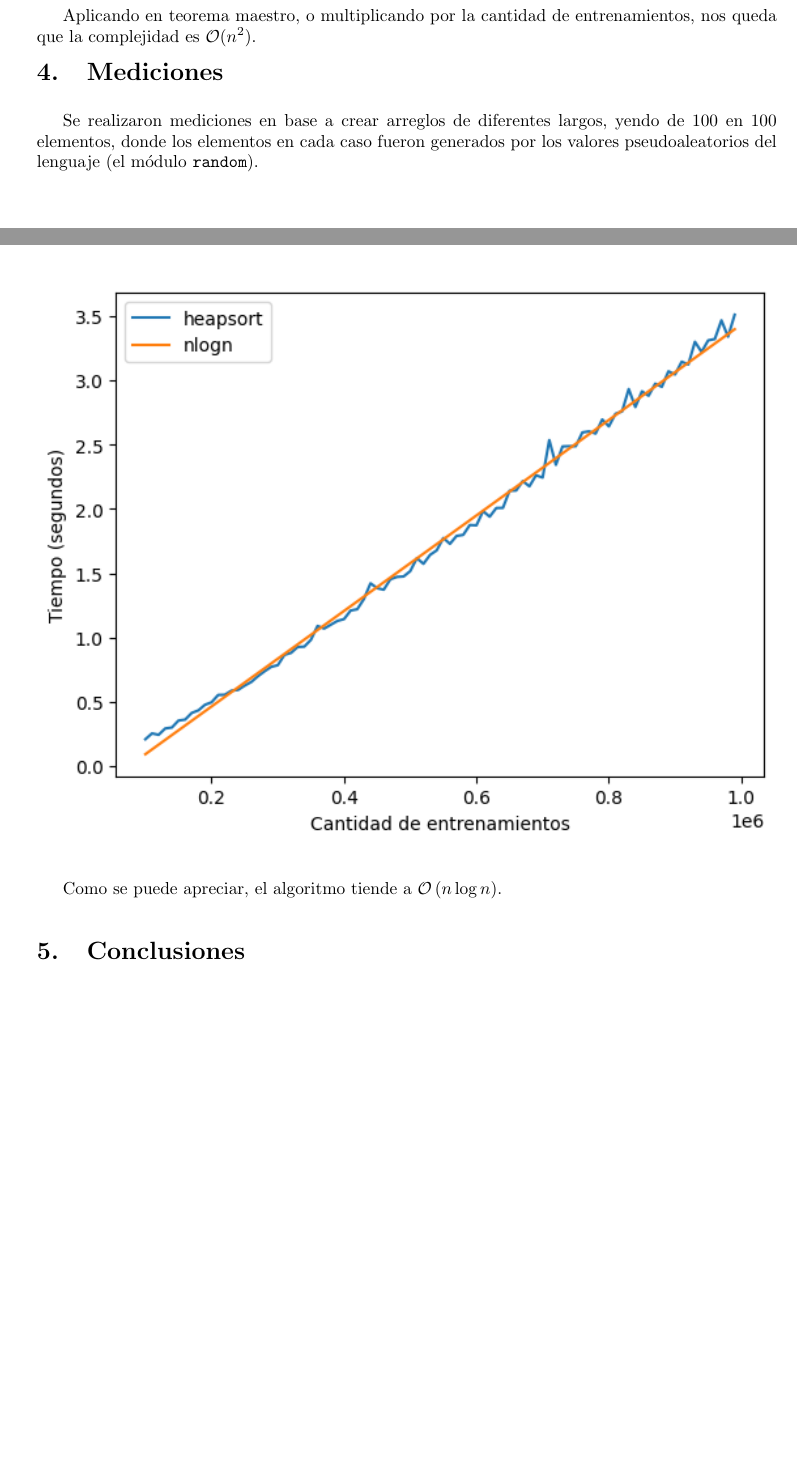
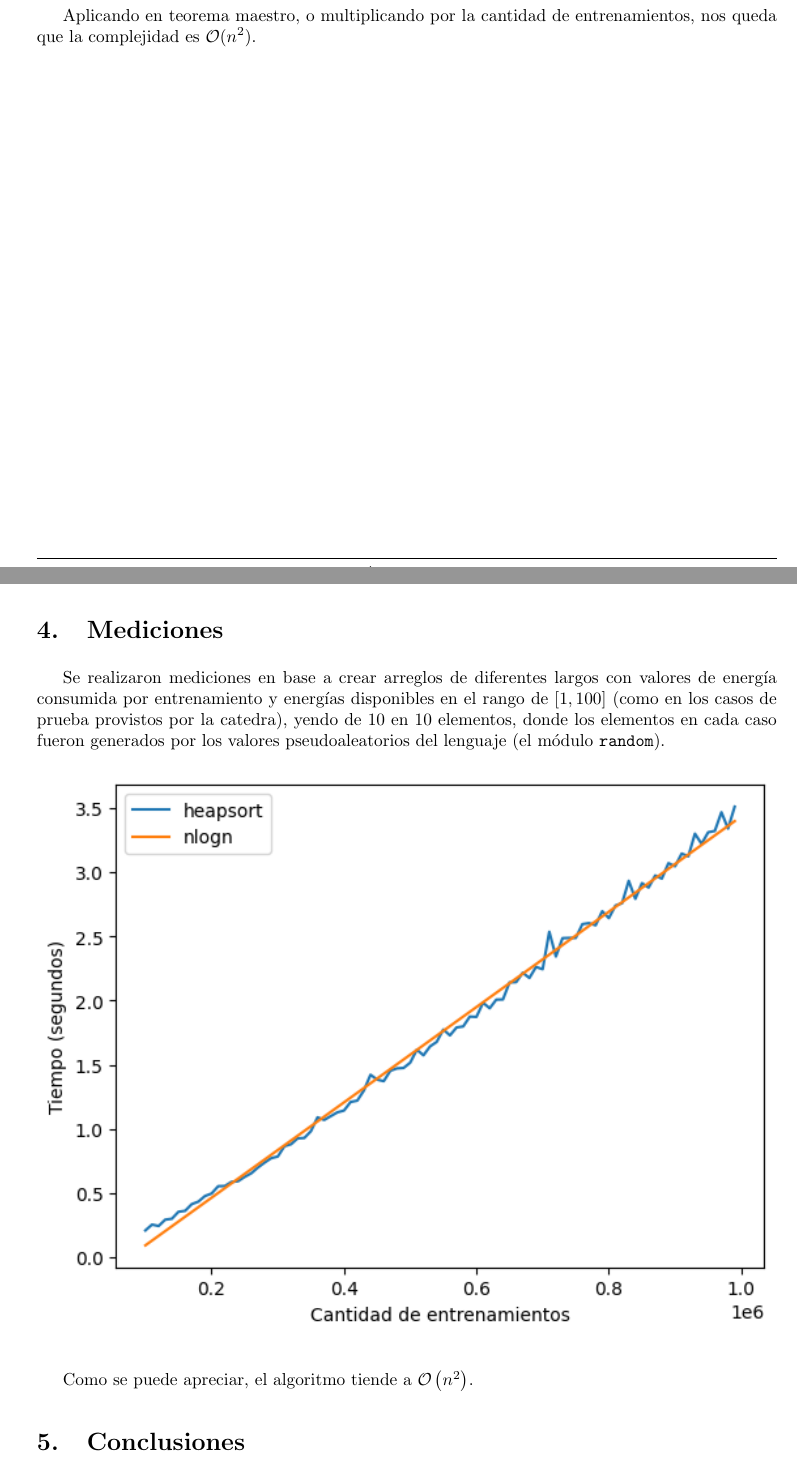
Before and after one commit to tda-juanes/tp2, a LaTeX document (informe/main.tex, which reads informe/tex/graficos.tex): two parts of pages 3 and 4 of 4, joined at a grey line, cut so that both start at the same text, the shorter picture padded with empty space. Compiled offline with pdfLaTeX.

Commit message:
+ informe

```diff
--- a/informe/main.tex
+++ b/informe/main.tex
@@ -77,6 +77,7 @@
 \justifying{
 \hypertarget{res}{\section*{Resolución}}
 \input{tex/algoritmos}
+\newpage
 \input{tex/graficos}
 \input{tex/conclusiones}
 }
--- a/informe/tex/graficos.tex
+++ b/informe/tex/graficos.tex
@@ -1,10 +1,14 @@
 \section{Mediciones}
 
-Se realizaron mediciones en base a crear arreglos de diferentes largos, yendo de 100 en 100 elementos, donde los elementos en cada caso fueron generados por los valores pseudoaleatorios del lenguaje (el m\'odulo \texttt{random}).
+Se realizaron mediciones en base a crear arreglos de diferentes largos con
+valores de energ\'ia consumida por entrenamiento y energ\'ias disponibles en el
+rango de $[1,100]$ (como en los casos de prueba provistos por la catedra),
+yendo de 10 en 10 elementos, donde los elementos en cada caso fueron generados
+por los valores pseudoaleatorios del lenguaje (el m\'odulo \texttt{random}).
 
 \begin{figure}[H]
-    \centering % comparar el tiempo de ejecucion con (n log(n))
+    \centering % comparar el tiempo de ejecucion con (n^2)
     \includegraphics[width=1\textwidth]{img/tiempos.png}
 \end{figure}
 
-Como se puede apreciar, el algoritmo tiende a $\mathcal{O}\left(n \log n\right)$.
+Como se puede apreciar, el algoritmo tiende a $\mathcal{O}\left( n^2 \right)$.
```
